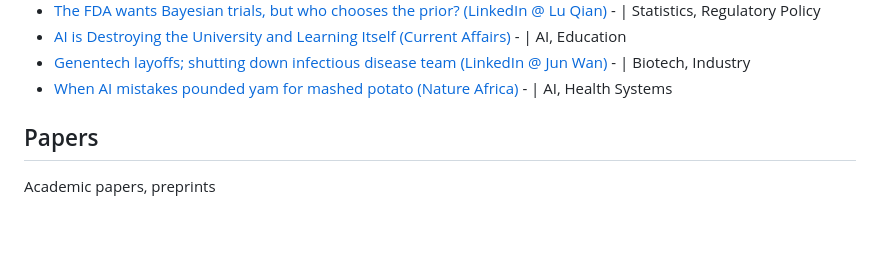
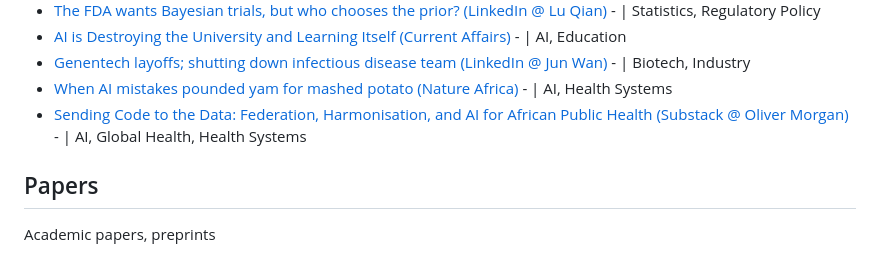
Before and after one commit to katarinafloer/katarinafloer.github.io, a Markdown page: kates-list.md, the part around the change. Rendered like a GitHub page; blank space fills up the shorter version.

Commit message:
new link

```diff
--- a/kates-list.md
+++ b/kates-list.md
@@ -12,6 +12,7 @@ Essays, posts
 - [AI is Destroying the University and Learning Itself (Current Affairs)](https://www.currentaffairs.org/news/ai-is-destroying-the-university-and-learning-itself) - | AI, Education
 - [Genentech layoffs; shutting down infectious disease team (LinkedIn @ Jun Wan)](https://www.linkedin.com/posts/jun-wan-439ab051_genentech-executes-another-round-of-layoffs-share-7471488466262904832-2thp/?utm_source=share&utm_medium=member_desktop&rcm=ACoAADKJLfgB9wD9N2XbzjvQ5r73h4OfwLjZjo0) - | Biotech, Industry
 - [When AI mistakes pounded yam for mashed potato (Nature Africa)](https://www.nature.com/articles/d44148-026-00157-1) - | AI, Health Systems
+- [Sending Code to the Data: Federation, Harmonisation, and AI for African Public Health (Substack @ Oliver Morgan)](https://aipublichealth.substack.com/p/sending-code-to-the-data-federation?r=1ugjbz&utm_campaign=post&utm_medium=web&triedRedirect=true) - | AI, Global Health, Health Systems
 
 ## Papers
 
```
